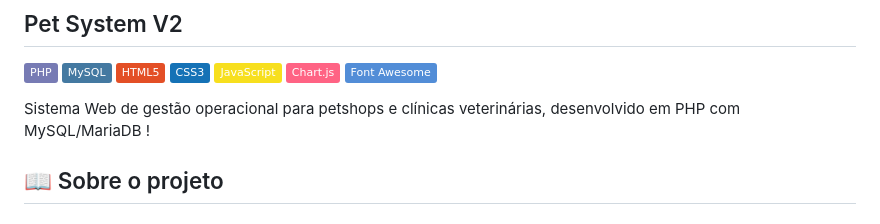
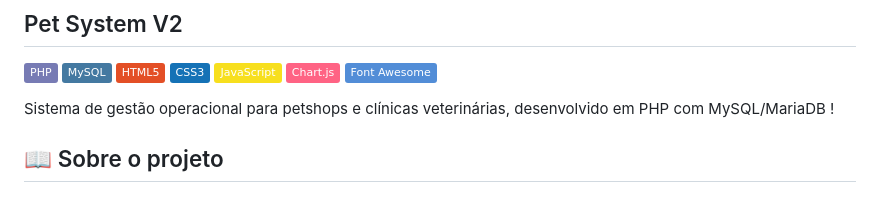
Before and after one commit to NatanLuz/Petshopsystemv2, a Markdown page: README.md, the part around the change. Rendered like a GitHub page; badges without logos.

Commit message:
atualizando projeto organizando readme

```diff
--- a/README.md
+++ b/README.md
@@ -8,7 +8,7 @@
 [![Chart.js](https://img.shields.io/badge/Chart.js-FF6384?logo=chartdotjs&logoColor=white)](https://www.chartjs.org/)
 [![Font Awesome](https://img.shields.io/badge/Font_Awesome-528DD7?logo=fontawesome&logoColor=white)](https://fontawesome.com/)
 
-Sistema Web de gestão operacional para petshops e clínicas veterinárias, desenvolvido em PHP com MySQL/MariaDB !
+Sistema de gestão operacional para petshops e clínicas veterinárias, desenvolvido em PHP com MySQL/MariaDB !
 
 ## 📖 Sobre o projeto
 
```
